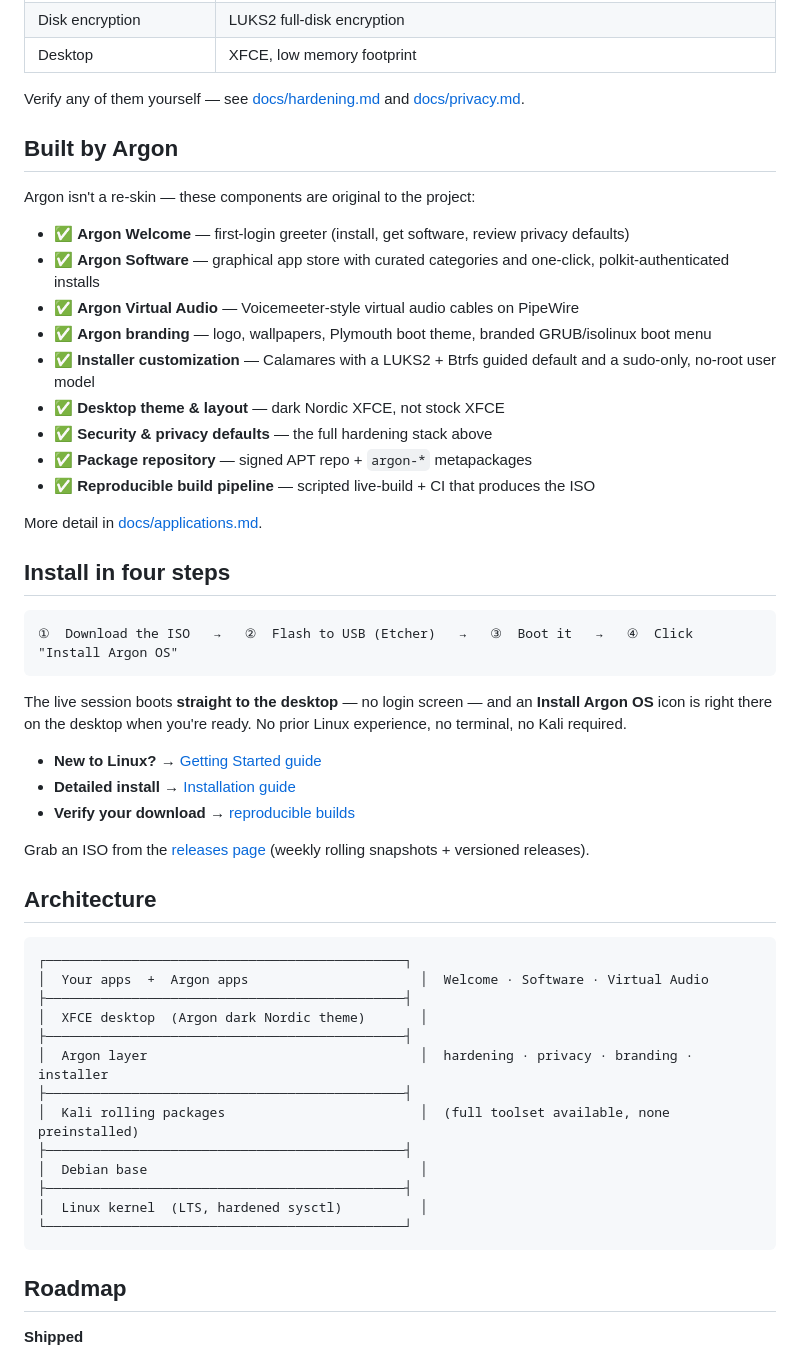
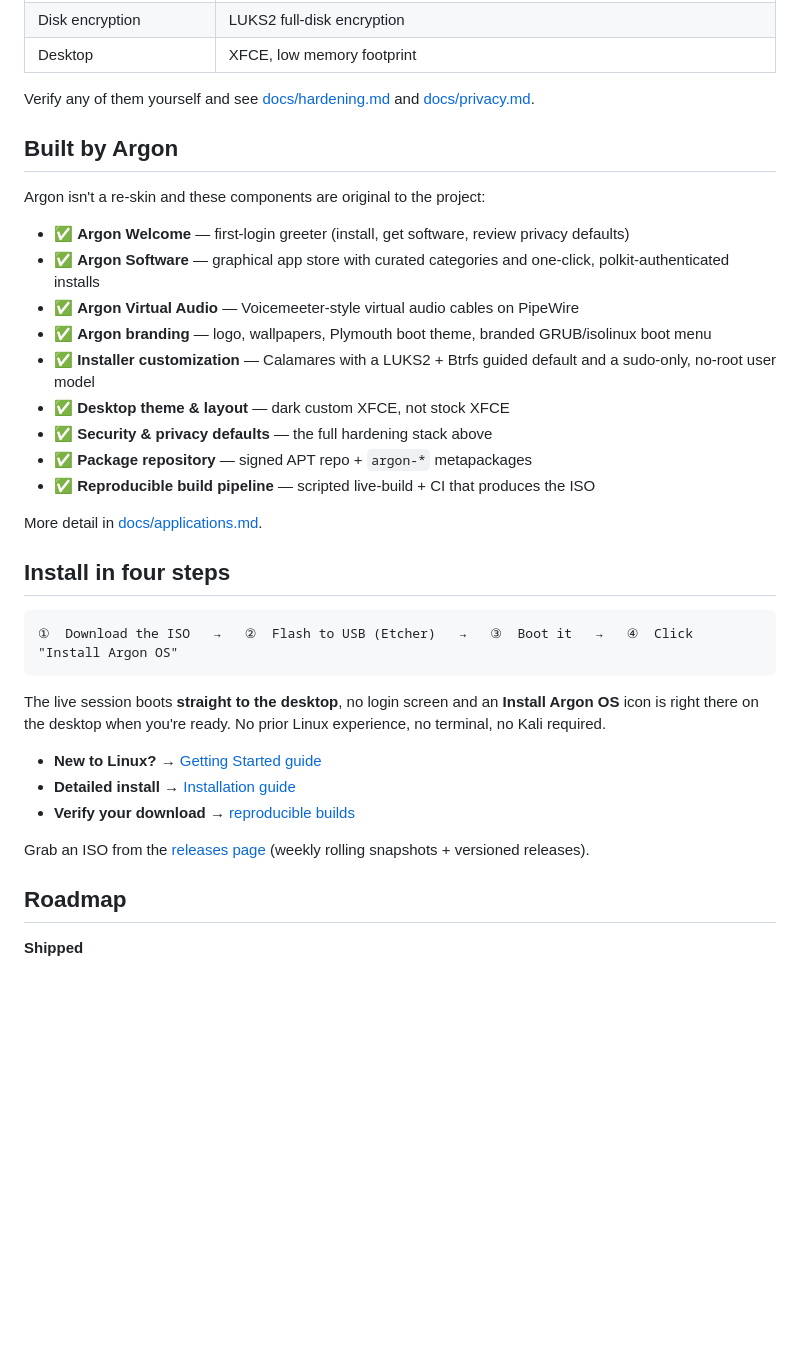
Before and after one commit to seattlex/Argon, a Markdown page: README.md, the part around one of its changes. Drawn GitHub-style; blank space fills up the shorter version.

Commit message:
Fix grammar and punctuation in README.md

````diff
--- a/README.md
+++ b/README.md
@@ -88,19 +88,19 @@ install with zero configuration:
 | Disk encryption | LUKS2 full-disk encryption |
 | Desktop | XFCE, low memory footprint |
 
-Verify any of them yourself — see [docs/hardening.md](docs/hardening.md)
+Verify any of them yourself and see [docs/hardening.md](docs/hardening.md)
 and [docs/privacy.md](docs/privacy.md).
 
 ## Built by Argon
 
-Argon isn't a re-skin — these components are original to the project:
+Argon isn't a re-skin and these components are original to the project:
 
 - ✅ **Argon Welcome** — first-login greeter (install, get software, review privacy defaults)
 - ✅ **Argon Software** — graphical app store with curated categories and one-click, polkit-authenticated installs
 - ✅ **Argon Virtual Audio** — Voicemeeter-style virtual audio cables on PipeWire
 - ✅ **Argon branding** — logo, wallpapers, Plymouth boot theme, branded GRUB/isolinux boot menu
 - ✅ **Installer customization** — Calamares with a LUKS2 + Btrfs guided default and a sudo-only, no-root user model
-- ✅ **Desktop theme & layout** — dark Nordic XFCE, not stock XFCE
+- ✅ **Desktop theme & layout** — dark custom XFCE, not stock XFCE
 - ✅ **Security & privacy defaults** — the full hardening stack above
 - ✅ **Package repository** — signed APT repo + `argon-*` metapackages
 - ✅ **Reproducible build pipeline** — scripted live-build + CI that produces the ISO
@@ -113,7 +113,7 @@ More detail in [docs/applications.md](docs/applications.md).
 ①  Download the ISO   →   ②  Flash to USB (Etcher)   →   ③  Boot it   →   ④  Click "Install Argon OS"
 ```
 
-The live session boots **straight to the desktop** — no login screen — and
+The live session boots **straight to the desktop**, no login screen and
 an **Install Argon OS** icon is right there on the desktop when you're
 ready. No prior Linux experience, no terminal, no Kali required.
 
@@ -124,23 +124,6 @@ ready. No prior Linux experience, no terminal, no Kali required.
 Grab an ISO from the [releases page](https://github.com/seattlex/argon/releases)
 (weekly rolling snapshots + versioned releases).
 
-## Architecture
-
-```
-┌──────────────────────────────────────────────┐
-│  Your apps  +  Argon apps                      │  Welcome · Software · Virtual Audio
-├──────────────────────────────────────────────┤
-│  XFCE desktop  (Argon dark Nordic theme)       │
-├──────────────────────────────────────────────┤
-│  Argon layer                                   │  hardening · privacy · branding · installer
-├──────────────────────────────────────────────┤
-│  Kali rolling packages                         │  (full toolset available, none preinstalled)
-├──────────────────────────────────────────────┤
-│  Debian base                                   │
-├──────────────────────────────────────────────┤
-│  Linux kernel  (LTS, hardened sysctl)          │
-└──────────────────────────────────────────────┘
-```
 
 ## Roadmap
 
````
Also changed, not shown: other parts of README.md (+2 -2 lines).
